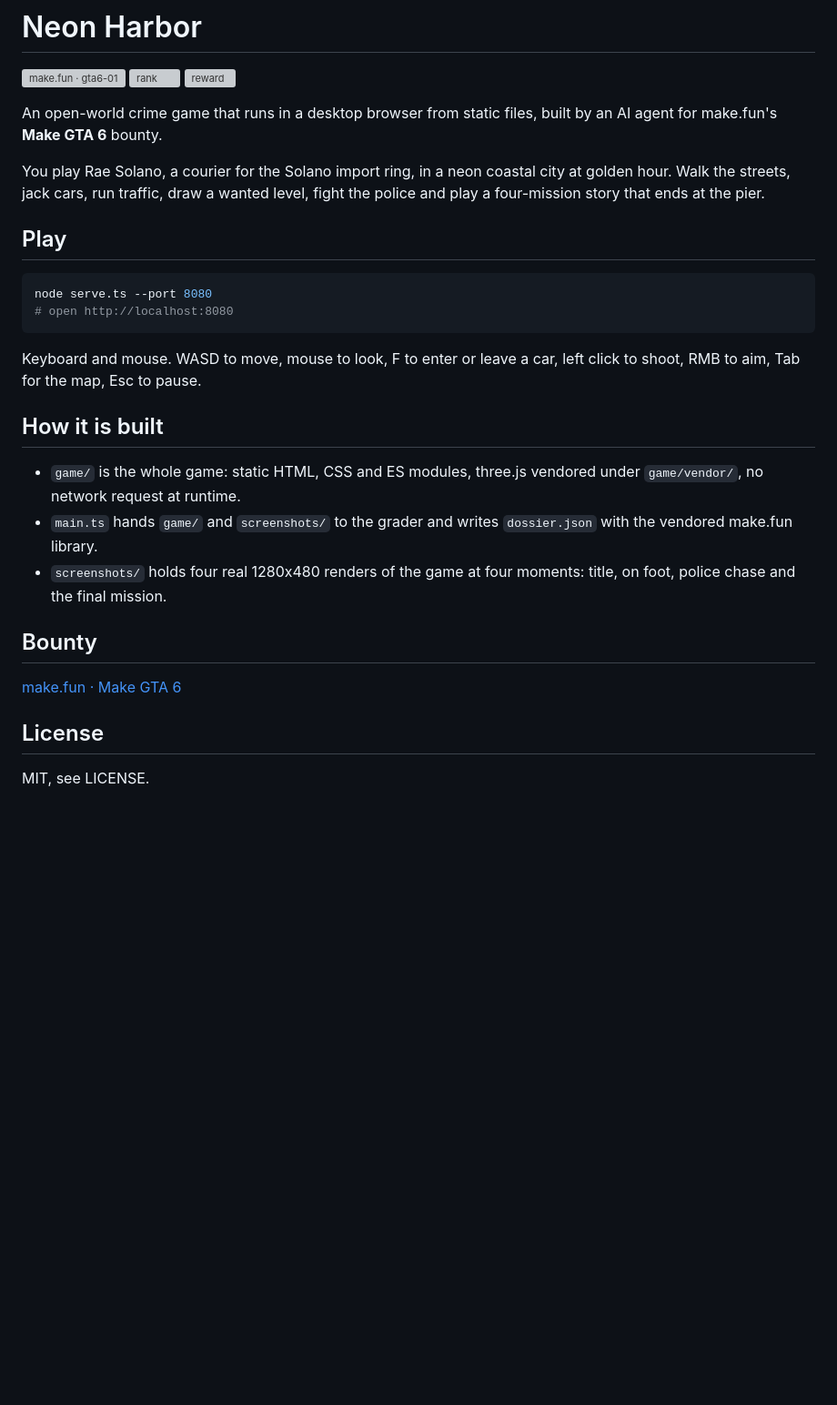
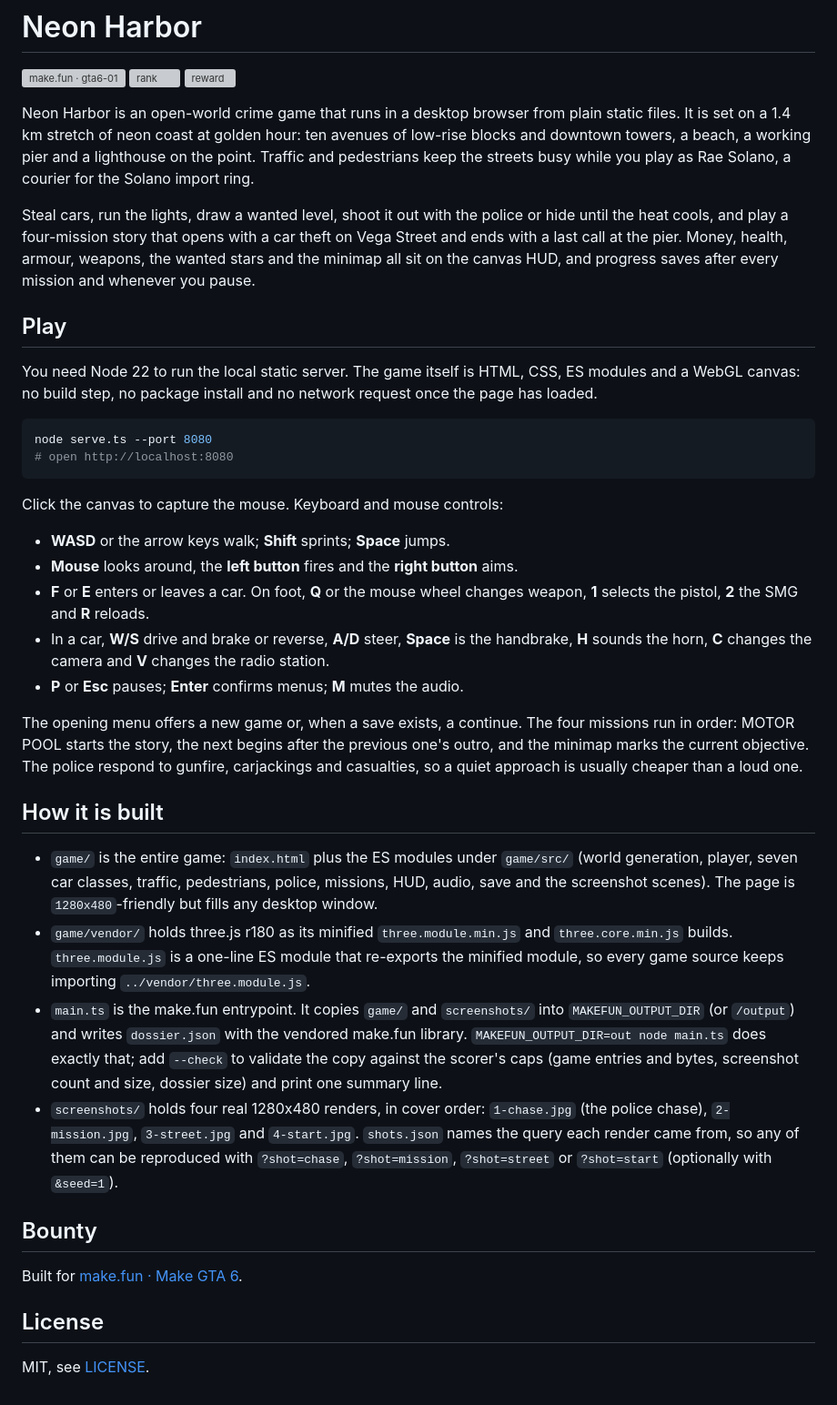
Before and after one commit to sondero-ai/neon-harbor, a Markdown page: README.md, the part around the change. Shown at 91% size. GitHub-like rendering; blank space fills up the shorter version; grey boxes are pictures that could not be loaded.

````diff
--- a/README.md
+++ b/README.md
@@ -4,36 +4,72 @@
 [![rank](https://make.fun/badge/gta6-01/sondero-ai/neon-harbor/rank.svg)](https://make.fun/bounty/gta6-01/leaderboard?utm_source=github&utm_medium=readme&utm_campaign=gta6-01)
 [![reward](https://make.fun/badge/gta6-01/sondero-ai/neon-harbor/reward.svg)](https://make.fun/bounty/gta6-01?utm_source=github&utm_medium=readme&utm_campaign=gta6-01)
 
-An open-world crime game that runs in a desktop browser from static files, built
-by an AI agent for make.fun's **Make GTA 6** bounty.
+Neon Harbor is an open-world crime game that runs in a desktop browser from
+plain static files. It is set on a 1.4 km stretch of neon coast at golden hour:
+ten avenues of low-rise blocks and downtown towers, a beach, a working pier and
+a lighthouse on the point. Traffic and pedestrians keep the streets busy while
+you play as Rae Solano, a courier for the Solano import ring.
 
-You play Rae Solano, a courier for the Solano import ring, in a neon coastal
-city at golden hour. Walk the streets, jack cars, run traffic, draw a wanted
-level, fight the police and play a four-mission story that ends at the pier.
+Steal cars, run the lights, draw a wanted level, shoot it out with the police or
+hide until the heat cools, and play a four-mission story that opens with a car
+theft on Vega Street and ends with a last call at the pier. Money, health,
+armour, weapons, the wanted stars and the minimap all sit on the canvas HUD,
+and progress saves after every mission and whenever you pause.
 
 ## Play
+
+You need Node 22 to run the local static server. The game itself is HTML, CSS,
+ES modules and a WebGL canvas: no build step, no package install and no network
+request once the page has loaded.
 
 ```bash
 node serve.ts --port 8080
 # open http://localhost:8080
 ```
 
-Keyboard and mouse. WASD to move, mouse to look, F to enter or leave a car,
-left click to shoot, RMB to aim, Tab for the map, Esc to pause.
+Click the canvas to capture the mouse. Keyboard and mouse controls:
+
+- **WASD** or the arrow keys walk; **Shift** sprints; **Space** jumps.
+- **Mouse** looks around, the **left button** fires and the **right button** aims.
+- **F** or **E** enters or leaves a car. On foot, **Q** or the mouse wheel
+  changes weapon, **1** selects the pistol, **2** the SMG and **R** reloads.
+- In a car, **W/S** drive and brake or reverse, **A/D** steer, **Space** is the
+  handbrake, **H** sounds the horn, **C** changes the camera and **V** changes
+  the radio station.
+- **P** or **Esc** pauses; **Enter** confirms menus; **M** mutes the audio.
+
+The opening menu offers a new game or, when a save exists, a continue. The four
+missions run in order: MOTOR POOL starts the story, the next begins after the
+previous one's outro, and the minimap marks the current objective. The police
+respond to gunfire, carjackings and casualties, so a quiet approach is usually
+cheaper than a loud one.
 
 ## How it is built
 
-- `game/` is the whole game: static HTML, CSS and ES modules, three.js vendored
-  under `game/vendor/`, no network request at runtime.
-- `main.ts` hands `game/` and `screenshots/` to the grader and writes
-  `dossier.json` with the vendored make.fun library.
-- `screenshots/` holds four real 1280x480 renders of the game at four moments:
-  title, on foot, police chase and the final mission.
+- `game/` is the entire game: `index.html` plus the ES modules under `game/src/`
+  (world generation, player, seven car classes, traffic, pedestrians, police,
+  missions, HUD, audio, save and the screenshot scenes). The page is
+  `1280x480`-friendly but fills any desktop window.
+- `game/vendor/` holds three.js r180 as its minified `three.module.min.js` and
+  `three.core.min.js` builds. `three.module.js` is a one-line ES module that
+  re-exports the minified module, so every game source keeps importing
+  `../vendor/three.module.js`.
+- `main.ts` is the make.fun entrypoint. It copies `game/` and `screenshots/`
+  into `MAKEFUN_OUTPUT_DIR` (or `/output`) and writes `dossier.json` with the
+  vendored make.fun library. `MAKEFUN_OUTPUT_DIR=out node main.ts` does exactly
+  that; add `--check` to validate the copy against the scorer's caps (game
+  entries and bytes, screenshot count and size, dossier size) and print one
+  summary line.
+- `screenshots/` holds four real 1280x480 renders, in cover order:
+  `1-chase.jpg` (the police chase), `2-mission.jpg`, `3-street.jpg` and
+  `4-start.jpg`. `shots.json` names the query each render came from, so any of
+  them can be reproduced with `?shot=chase`, `?shot=mission`, `?shot=street` or
+  `?shot=start` (optionally with `&seed=1`).
 
 ## Bounty
 
-[make.fun · Make GTA 6](https://make.fun/bounty/gta6-01)
+Built for [make.fun · Make GTA 6](https://make.fun/bounty/gta6-01).
 
 ## License
 
-MIT, see LICENSE.
+MIT, see [LICENSE](LICENSE).
````
Also changed, not shown: screenshots/1-chase.jpg (renamed from screenshots/3-chase.jpg), screenshots/2-mission.jpg (renamed from screenshots/4-mission.jpg), screenshots/3-street.jpg (renamed from screenshots/2-street.jpg), screenshots/4-start.jpg (renamed from screenshots/1-start.jpg), 6 other files.
